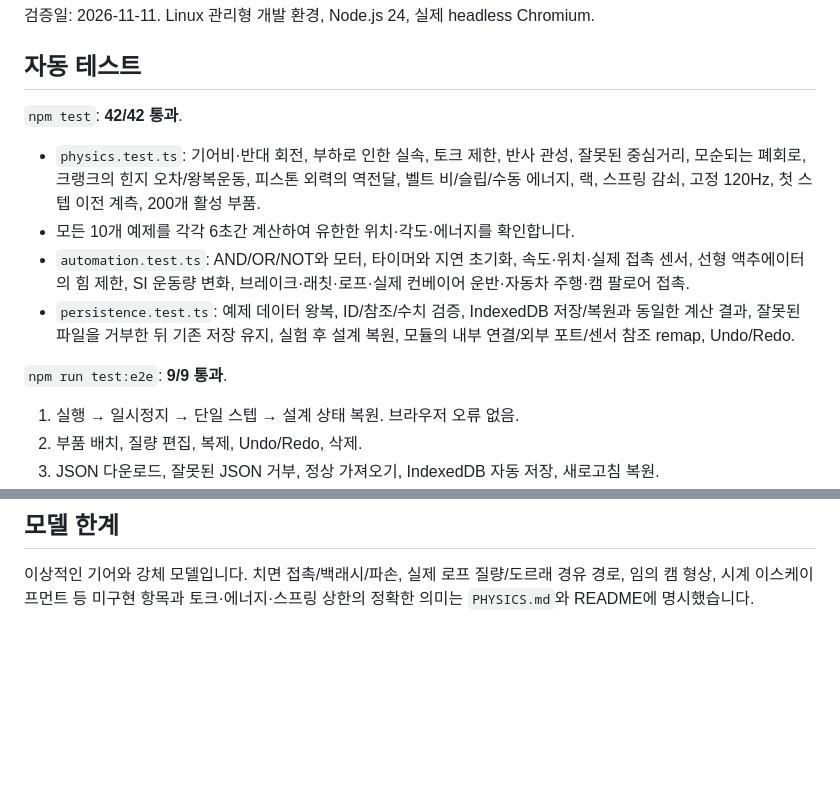
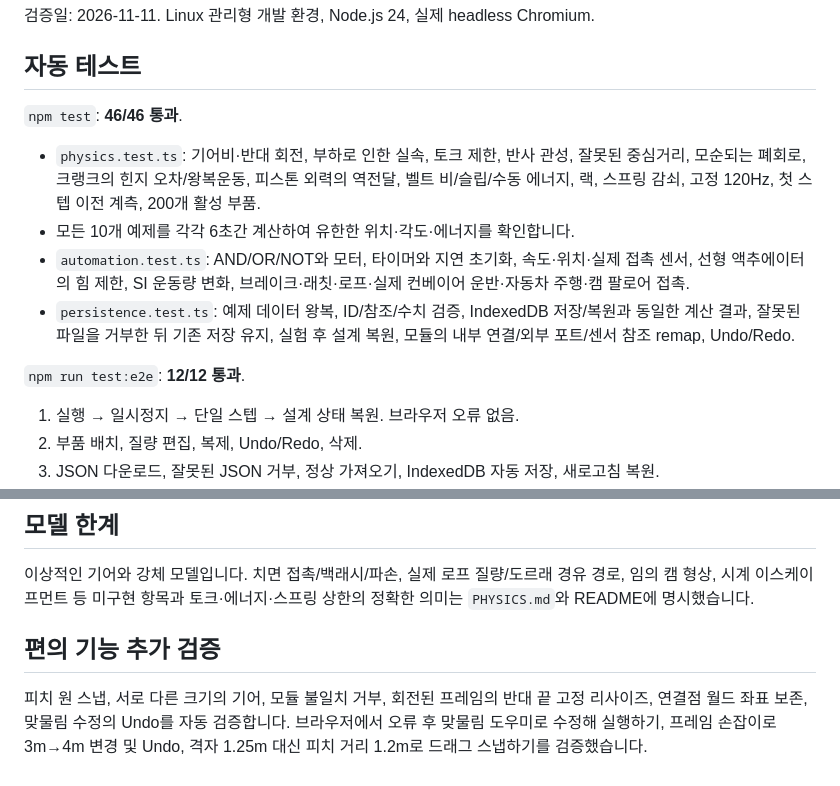
Before and after one commit to limwoobin9-hub/MECHANICA, a Markdown page: docs/VERIFICATION.md, 2 parts joined by grey strips. Drawn GitHub-style; blank space fills up the shorter version.

```diff
--- a/docs/VERIFICATION.md
+++ b/docs/VERIFICATION.md
@@ -4,14 +4,14 @@
 
 ## 자동 테스트
 
-`npm test`: **42/42 통과**.
+`npm test`: **46/46 통과**.
 
 - `physics.test.ts`: 기어비·반대 회전, 부하로 인한 실속, 토크 제한, 반사 관성, 잘못된 중심거리, 모순되는 폐회로, 크랭크의 힌지 오차/왕복운동, 피스톤 외력의 역전달, 벨트 비/슬립/수동 에너지, 랙, 스프링 감쇠, 고정 120Hz, 첫 스텝 이전 계측, 200개 활성 부품.
 - 모든 10개 예제를 각각 6초간 계산하여 유한한 위치·각도·에너지를 확인합니다.
 - `automation.test.ts`: AND/OR/NOT와 모터, 타이머와 지연 초기화, 속도·위치·실제 접촉 센서, 선형 액추에이터의 힘 제한, SI 운동량 변화, 브레이크·래칫·로프·실제 컨베이어 운반·자동차 주행·캠 팔로어 접촉.
 - `persistence.test.ts`: 예제 데이터 왕복, ID/참조/수치 검증, IndexedDB 저장/복원과 동일한 계산 결과, 잘못된 파일을 거부한 뒤 기존 저장 유지, 실험 후 설계 복원, 모듈의 내부 연결/외부 포트/센서 참조 remap, Undo/Redo.
 
-`npm run test:e2e`: **9/9 통과**.
+`npm run test:e2e`: **12/12 통과**.
 
 1. 실행 → 일시정지 → 단일 스텝 → 설계 상태 복원. 브라우저 오류 없음.
 2. 부품 배치, 질량 편집, 복제, Undo/Redo, 삭제.
@@ -42,3 +42,7 @@ GitHub 및 Vercel의 실제 배포/CI 상태는 저장소와 배포 서비스에
 ## 모델 한계
 
 이상적인 기어와 강체 모델입니다. 치면 접촉/백래시/파손, 실제 로프 질량/도르래 경유 경로, 임의 캠 형상, 시계 이스케이프먼트 등 미구현 항목과 토크·에너지·스프링 상한의 정확한 의미는 `PHYSICS.md`와 README에 명시했습니다.
+
+## 편의 기능 추가 검증
+
+피치 원 스냅, 서로 다른 크기의 기어, 모듈 불일치 거부, 회전된 프레임의 반대 끝 고정 리사이즈, 연결점 월드 좌표 보존, 맞물림 수정의 Undo를 자동 검증합니다. 브라우저에서 오류 후 맞물림 도우미로 수정해 실행하기, 프레임 손잡이로 3m→4m 변경 및 Undo, 격자 1.25m 대신 피치 거리 1.2m로 드래그 스냅하기를 검증했습니다.
```
Also changed, not shown: README.md (+8 -1 lines), docs/screenshot.png, 10 other files.
